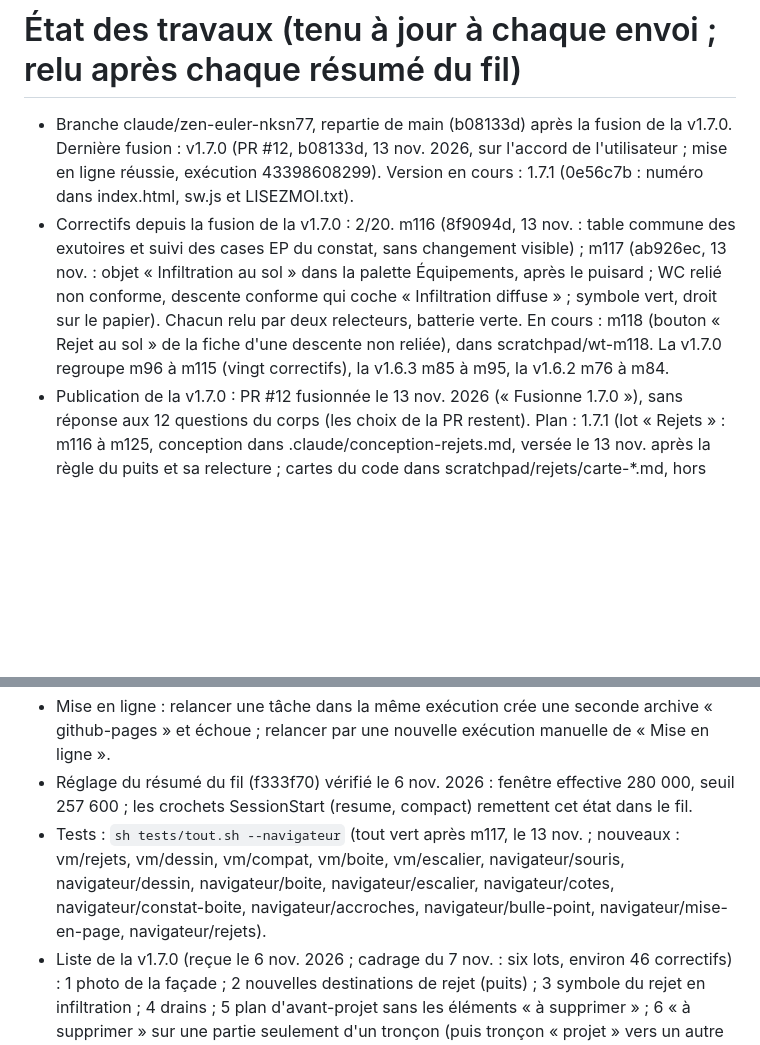
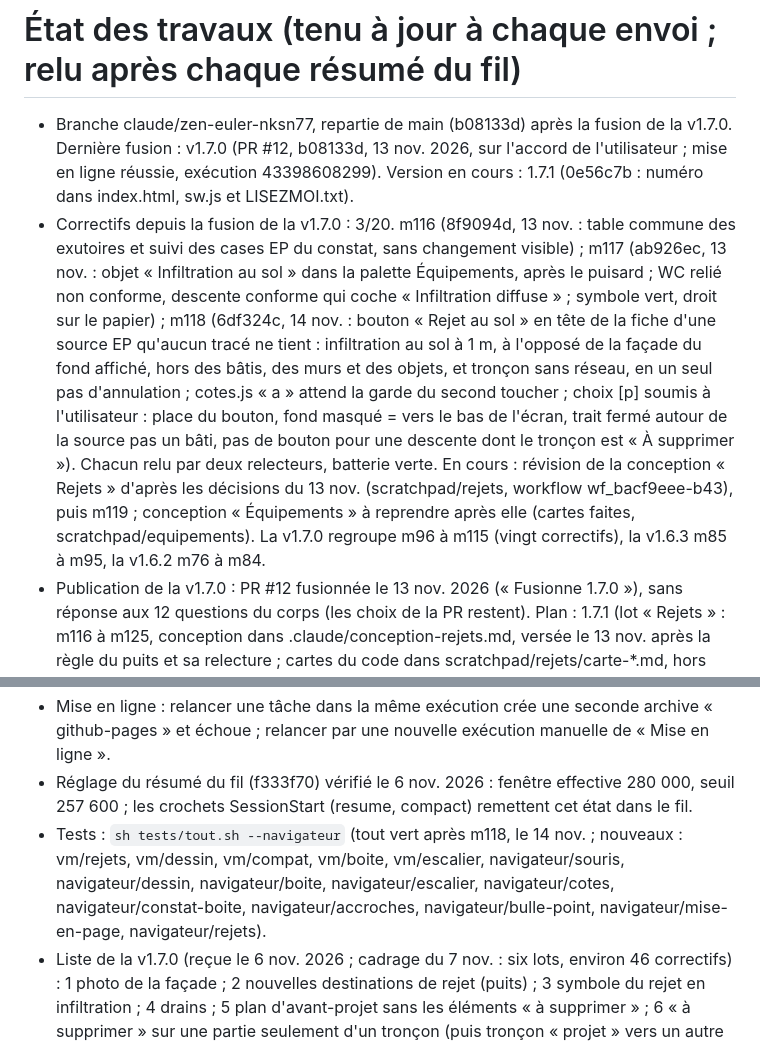
Before and after one commit to vava89/vede-environnement, a Markdown page: .claude/etat-travaux.md, 2 parts joined by grey strips. GitHub-like rendering; blank space fills up the shorter version.

Commit message:
État des travaux : m118 fait (3/20), révision de la conception « Rejets » en cours
Co-Authored-By: Claude Opus 5.5 <noreply@anthropic.com>
Claude-Session: https://claude.ai/code/session_014Tmvu7pezT8xhsNifpP4Ly

```diff
--- a/.claude/etat-travaux.md
+++ b/.claude/etat-travaux.md
@@ -1,6 +1,6 @@
 # État des travaux (tenu à jour à chaque envoi ; relu après chaque résumé du fil)
 - Branche claude/zen-euler-nksn77, repartie de main (b08133d) après la fusion de la v1.7.0. Dernière fusion : v1.7.0 (PR #12, b08133d, 13 nov. 2026, sur l'accord de l'utilisateur ; mise en ligne réussie, exécution 43398608299). Version en cours : 1.7.1 (0e56c7b : numéro dans index.html, sw.js et LISEZMOI.txt).
-- Correctifs depuis la fusion de la v1.7.0 : 2/20. m116 (8f9094d, 13 nov. : table commune des exutoires et suivi des cases EP du constat, sans changement visible) ; m117 (ab926ec, 13 nov. : objet « Infiltration au sol » dans la palette Équipements, après le puisard ; WC relié non conforme, descente conforme qui coche « Infiltration diffuse » ; symbole vert, droit sur le papier). Chacun relu par deux relecteurs, batterie verte. En cours : m118 (bouton « Rejet au sol » de la fiche d'une descente non reliée), dans scratchpad/wt-m118. La v1.7.0 regroupe m96 à m115 (vingt correctifs), la v1.6.3 m85 à m95, la v1.6.2 m76 à m84.
+- Correctifs depuis la fusion de la v1.7.0 : 3/20. m116 (8f9094d, 13 nov. : table commune des exutoires et suivi des cases EP du constat, sans changement visible) ; m117 (ab926ec, 13 nov. : objet « Infiltration au sol » dans la palette Équipements, après le puisard ; WC relié non conforme, descente conforme qui coche « Infiltration diffuse » ; symbole vert, droit sur le papier) ; m118 (6df324c, 14 nov. : bouton « Rejet au sol » en tête de la fiche d'une source EP qu'aucun tracé ne tient : infiltration au sol à 1 m, à l'opposé de la façade du fond affiché, hors des bâtis, des murs et des objets, et tronçon sans réseau, en un seul pas d'annulation ; cotes.js « a » attend la garde du second toucher ; choix [p] soumis à l'utilisateur : place du bouton, fond masqué = vers le bas de l'écran, trait fermé autour de la source pas un bâti, pas de bouton pour une descente dont le tronçon est « À supprimer »). Chacun relu par deux relecteurs, batterie verte. En cours : révision de la conception « Rejets » d'après les décisions du 13 nov. (scratchpad/rejets, workflow wf_bacf9eee-b43), puis m119 ; conception « Équipements » à reprendre après elle (cartes faites, scratchpad/equipements). La v1.7.0 regroupe m96 à m115 (vingt correctifs), la v1.6.3 m85 à m95, la v1.6.2 m76 à m84.
 - Publication de la v1.7.0 : PR #12 fusionnée le 13 nov. 2026 (« Fusionne 1.7.0 »), sans réponse aux 12 questions du corps (les choix de la PR restent). Plan : 1.7.1 (lot « Rejets » : m116 à m125, conception dans .claude/conception-rejets.md, versée le 13 nov. après la règle du puits et sa relecture ; cartes du code dans scratchpad/rejets/carte-*.md, hors dépôt), puis 1.7.2 ; au plus 20 correctifs par fusion ; pas de PR de la v1.7.1 sans demande.
 - Décisions du 6 nov. 2026 : le croquis compte ce que l'opérateur a dessiné, sans regrouper ni interpréter (deux objets = deux installations, même voisins) ; un lavabo se confond avec l'évier (ligne « Évier », jamais de ligne « Autres ») ; fosse septique hors fonction grâce à un by-pass = pas d'anomalie (elle ne compte que si l'eau ne peut pas l'éviter).
 - Décisions du 7 nov. 2026 : m96, une anomalie saisie à la main dont le texte nomme un lavabo va sur « Évier », comme sur le croquis, croquis désactivé compris (avant : « Salle de bain ») ; sans ligne « Évier » comptée, aucune ligne (le technicien la choisit dans l'éditeur). m97, le plan PDF de l'état des lieux imprime « Conclusion du constat : … » quand le technicien l'a choisie (c.conclusion ; signé : celle de c.fige ; visite non effectuée : aucune), sinon « Conclusion proposée : … » comme avant ; vcConclConstat (index.html) passe conclusionConstat à pdfPlan (plan du dossier, export, bouton du croquis par l'option d'hôte conclusionConstat).
@@ -12,4 +12,4 @@
 - Mise en ligne : relancer une tâche dans la même exécution crée une seconde archive « github-pages » et échoue ; relancer par une nouvelle exécution manuelle de « Mise en ligne ».
 - Réglage du résumé du fil (f333f70) vérifié le 6 nov. 2026 : fenêtre effective 280 000, seuil 257 600 ; les crochets SessionStart (resume, compact) remettent cet état dans le fil.
-- Tests : `sh tests/tout.sh --navigateur` (tout vert après m117, le 13 nov. ; nouveaux : vm/rejets, vm/dessin, vm/compat, vm/boite, vm/escalier, navigateur/souris, navigateur/dessin, navigateur/boite, navigateur/escalier, navigateur/cotes, navigateur/constat-boite, navigateur/accroches, navigateur/bulle-point, navigateur/mise-en-page, navigateur/rejets).
+- Tests : `sh tests/tout.sh --navigateur` (tout vert après m118, le 14 nov. ; nouveaux : vm/rejets, vm/dessin, vm/compat, vm/boite, vm/escalier, navigateur/souris, navigateur/dessin, navigateur/boite, navigateur/escalier, navigateur/cotes, navigateur/constat-boite, navigateur/accroches, navigateur/bulle-point, navigateur/mise-en-page, navigateur/rejets).
 - Liste de la v1.7.0 (reçue le 6 nov. 2026 ; cadrage du 7 nov. : six lots, environ 46 correctifs) : 1 photo de la façade ; 2 nouvelles destinations de rejet (puits) ; 3 symbole du rejet en infiltration ; 4 drains ; 5 plan d'avant-projet sans les éléments « à supprimer » ; 6 « à supprimer » sur une partie seulement d'un tronçon (puis tronçon « projet » vers un autre regard) ; 7 équipements non listés ; 8 étiquette commune aux équipements d'une salle de bain ; 9 constat et listing des équipements sans les lignes non cochées ou absentes ; 10 boîte de branchement en limite (distance à la limite, intérieur ou extérieur) ; 11 objet dans le prolongement d'une façade (distance, décalage à droite ou à gauche) ; 12 escaliers (départ, fin, largeur, marches ; départ à une distance le long du bâti) ; 13 réglage par anomalie standard (conformité, non-conformité, à arbitrer) ; 14 plan centré sur l'adresse ou la parcelle à l'ouverture ; 15 niveau d'étage précis ; 16 ajouter ou supprimer un sommet au survol (comme AutoCAD) ; 17 palette d'accrochage ; 18 WC avec option « + lave-mains ».
```
Also changed, not shown: other parts of .claude/etat-travaux.md (+1 -1 lines).
